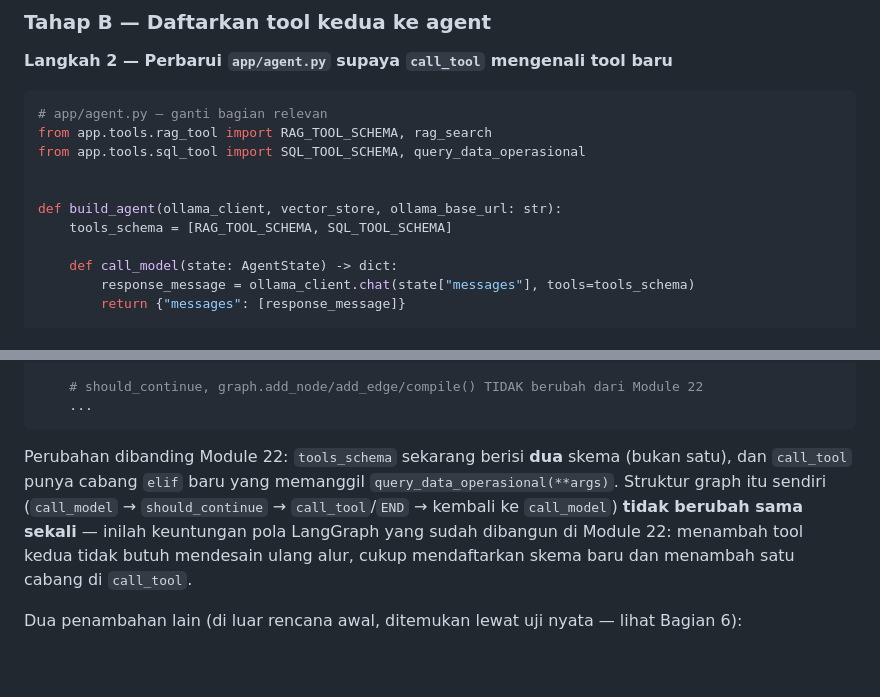
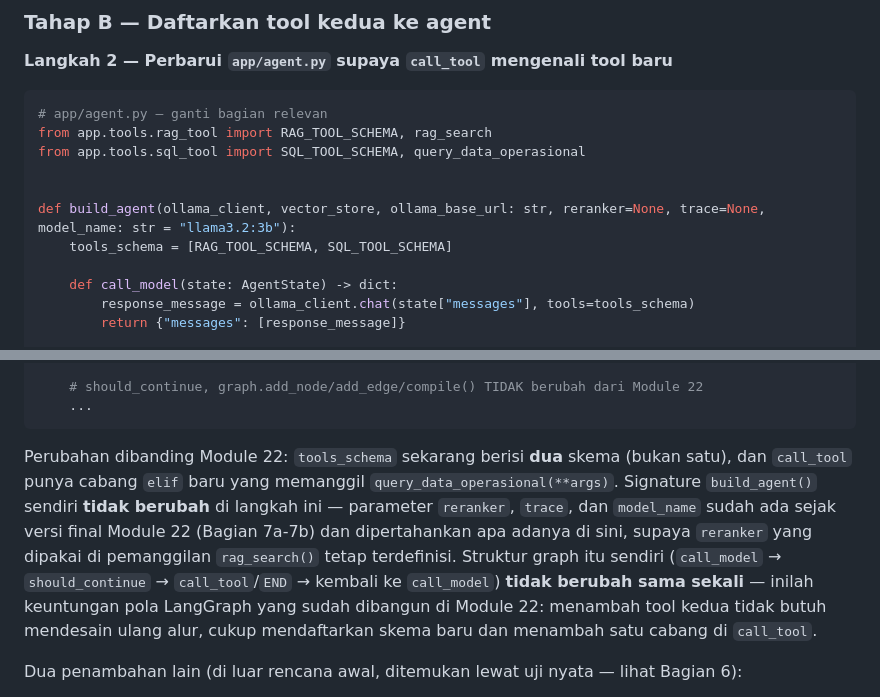
Before and after one commit to githubna-ilham/nala_ai, a Markdown page: Module-23-SQL-Tool-Data-Operasional/materi.md, 2 parts joined by grey strips. Drawn GitHub-style; blank space fills up the shorter version.

Commit message:
Module 23: perbaiki signature build_agent() yang hilang parameter reranker (potensi NameError)

````diff
--- a/Module-23-SQL-Tool-Data-Operasional/materi.md
+++ b/Module-23-SQL-Tool-Data-Operasional/materi.md
@@ -260,7 +260,7 @@ from app.tools.rag_tool import RAG_TOOL_SCHEMA, rag_search
 from app.tools.sql_tool import SQL_TOOL_SCHEMA, query_data_operasional
 
 
-def build_agent(ollama_client, vector_store, ollama_base_url: str):
+def build_agent(ollama_client, vector_store, ollama_base_url: str, reranker=None, trace=None, model_name: str = "llama3.2:3b"):
     tools_schema = [RAG_TOOL_SCHEMA, SQL_TOOL_SCHEMA]
 
     def call_model(state: AgentState) -> dict:
@@ -291,7 +291,7 @@ def build_agent(ollama_client, vector_store, ollama_base_url: str):
     ...
 ```
 
-Perubahan dibanding Module 22: `tools_schema` sekarang berisi **dua** skema (bukan satu), dan `call_tool` punya cabang `elif` baru yang memanggil `query_data_operasional(**args)`. Struktur graph itu sendiri (`call_model` → `should_continue` → `call_tool`/`END` → kembali ke `call_model`) **tidak berubah sama sekali** — inilah keuntungan pola LangGraph yang sudah dibangun di Module 22: menambah tool kedua tidak butuh mendesain ulang alur, cukup mendaftarkan skema baru dan menambah satu cabang di `call_tool`.
+Perubahan dibanding Module 22: `tools_schema` sekarang berisi **dua** skema (bukan satu), dan `call_tool` punya cabang `elif` baru yang memanggil `query_data_operasional(**args)`. Signature `build_agent()` sendiri **tidak berubah** di langkah ini — parameter `reranker`, `trace`, dan `model_name` sudah ada sejak versi final Module 22 (Bagian 7a-7b) dan dipertahankan apa adanya di sini, supaya `reranker` yang dipakai di pemanggilan `rag_search()` tetap terdefinisi. Struktur graph itu sendiri (`call_model` → `should_continue` → `call_tool`/`END` → kembali ke `call_model`) **tidak berubah sama sekali** — inilah keuntungan pola LangGraph yang sudah dibangun di Module 22: menambah tool kedua tidak butuh mendesain ulang alur, cukup mendaftarkan skema baru dan menambah satu cabang di `call_tool`.
 
 Dua penambahan lain (di luar rencana awal, ditemukan lewat uji nyata — lihat Bagian 6):
 
````
